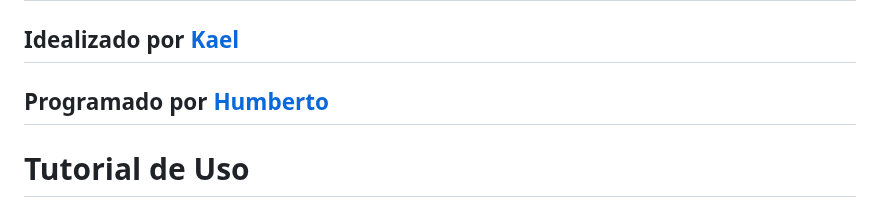
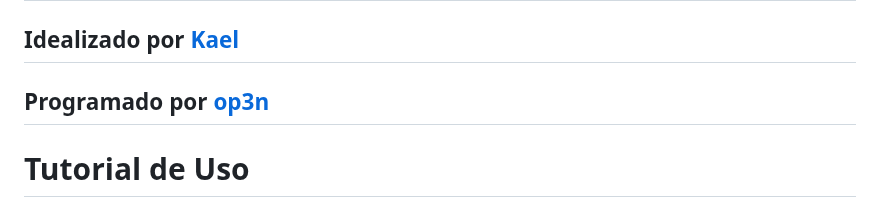
Before and after one commit to Hsyst/HsyCaptcha, a Markdown page: README.md, the part around the change. Drawn GitHub-style.

```diff
--- a/README.md
+++ b/README.md
@@ -1,6 +1,6 @@
 # HsyCaptcha
 ## Idealizado por [Kael](https://github.com/oimeu)
-## Programado por [Humberto](https://github.com/op3ny)
+## Programado por [op3n](https://github.com/op3ny)
 
 # Tutorial de Uso
 Caso você queira apenas instalar o HsyCaptcha, [Clique Aqui!](https://github.com/Hsyst/HsyCaptcha/blob/main/tutorial-de-uso.md)
```
